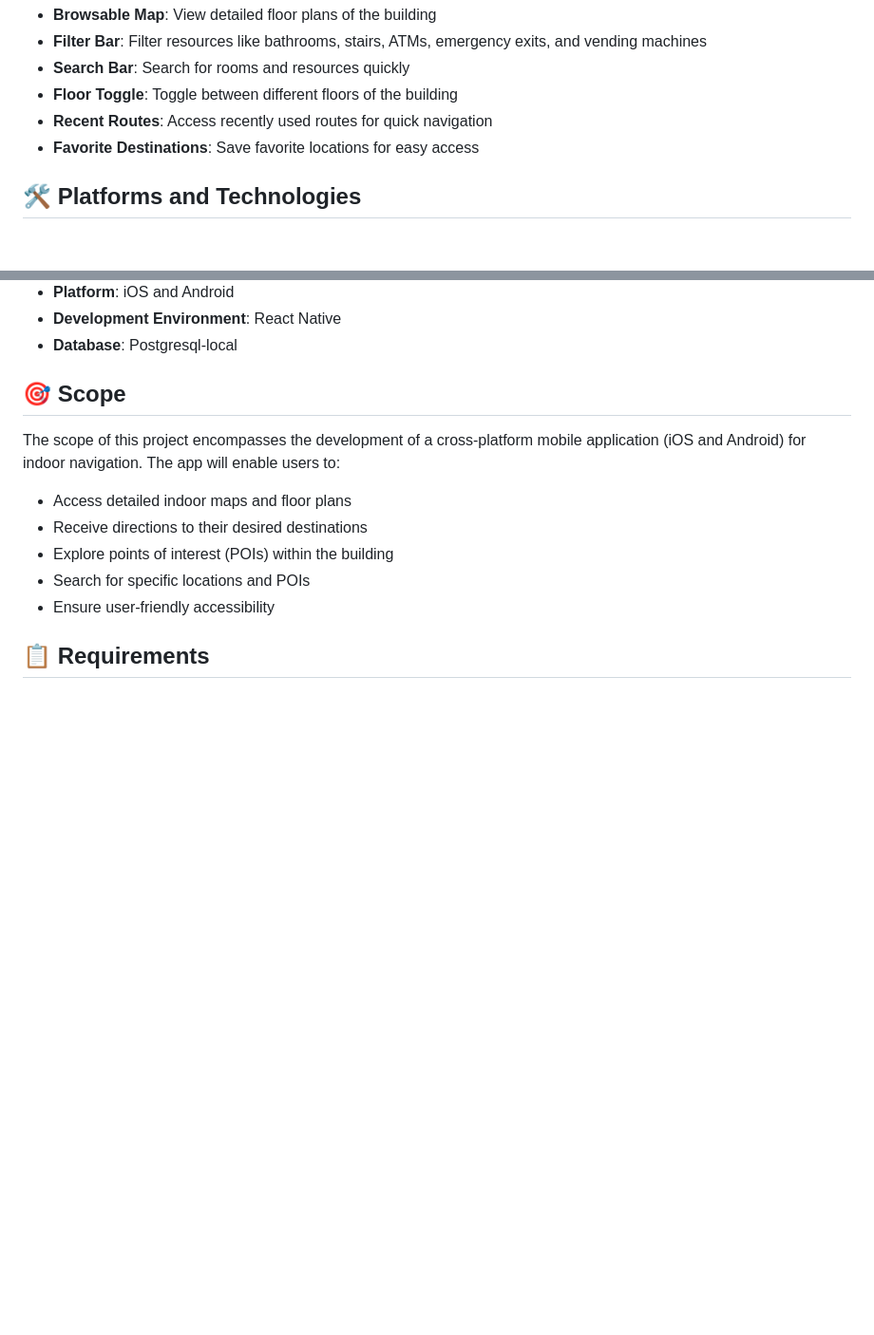
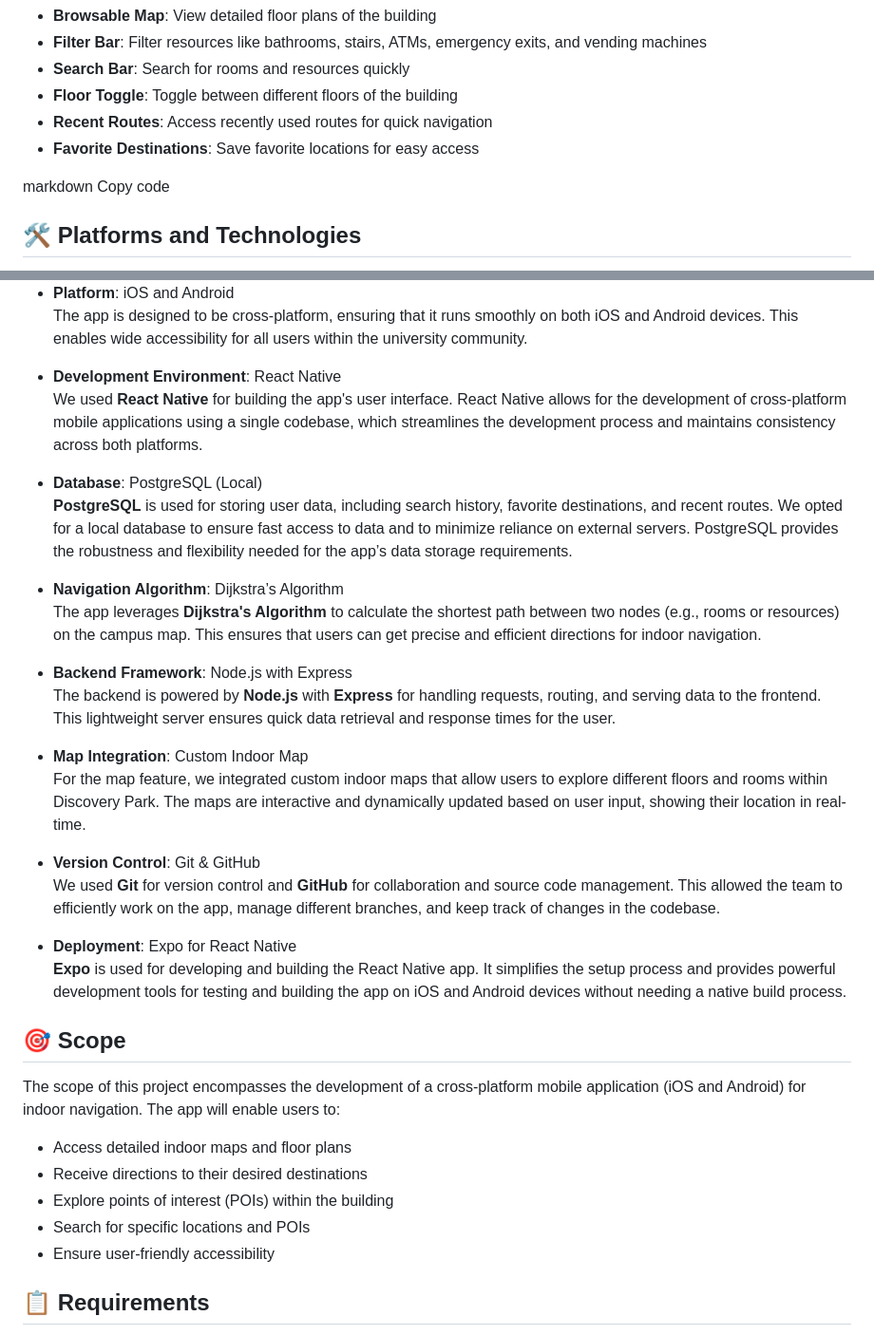
Before and after one commit to MichaelClark02/DiscoveryParkMapApp, a Markdown page: README.md, 2 parts joined by grey strips. Shown: that part at 95% size. Rendered like a GitHub page; blank space fills up the shorter version.

```diff
--- a/README.md
+++ b/README.md
@@ -36,4 +36,7 @@ The **Discovery Park Map App** uses **Dijkstra's algorithm** to find the shortes
 * **Recent Routes**: Access recently used routes for quick navigation
 * **Favorite Destinations**: Save favorite locations for easy access
 
+
+markdown
+Copy code
 ## 🛠 Platforms and Technologies
@@ -41,7 +48,27 @@ The **Discovery Park Map App** uses **Dijkstra's algorithm** to find the shortes
 
 * **Platform**: iOS and Android
+  The app is designed to be cross-platform, ensuring that it runs smoothly on both iOS and Android devices. This enables wide accessibility for all users within the university community.
+
 * **Development Environment**: React Native
-* **Database**: Postgresql-local
+  We used **React Native** for building the app's user interface. React Native allows for the development of cross-platform mobile applications using a single codebase, which streamlines the development process and maintains consistency across both platforms.
+
+* **Database**: PostgreSQL (Local)
+  **PostgreSQL** is used for storing user data, including search history, favorite destinations, and recent routes. We opted for a local database to ensure fast access to data and to minimize reliance on external servers. PostgreSQL provides the robustness and flexibility needed for the app’s data storage requirements.
+
+* **Navigation Algorithm**: Dijkstra’s Algorithm
+  The app leverages **Dijkstra's Algorithm** to calculate the shortest path between two nodes (e.g., rooms or resources) on the campus map. This ensures that users can get precise and efficient directions for indoor navigation.
+
+* **Backend Framework**: Node.js with Express
+  The backend is powered by **Node.js** with **Express** for handling requests, routing, and serving data to the frontend. This lightweight server ensures quick data retrieval and response times for the user.
+
+* **Map Integration**: Custom Indoor Map
+  For the map feature, we integrated custom indoor maps that allow users to explore different floors and rooms within Discovery Park. The maps are interactive and dynamically updated based on user input, showing their location in real-time.
+
+* **Version Control**: Git & GitHub
+  We used **Git** for version control and **GitHub** for collaboration and source code management. This allowed the team to efficiently work on the app, manage different branches, and keep track of changes in the codebase.
+
+* **Deployment**: Expo for React Native
+  **Expo** is used for developing and building the React Native app. It simplifies the setup process and provides powerful development tools for testing and building the app on iOS and Android devices without needing a native build process.
 
 ## 🎯 Scope
 The scope of this project encompasses the development of a cross-platform mobile application (iOS and Android) for indoor navigation. The app will enable users to:
```
Also changed, not shown: other parts of README.md (+5 -1 lines).
